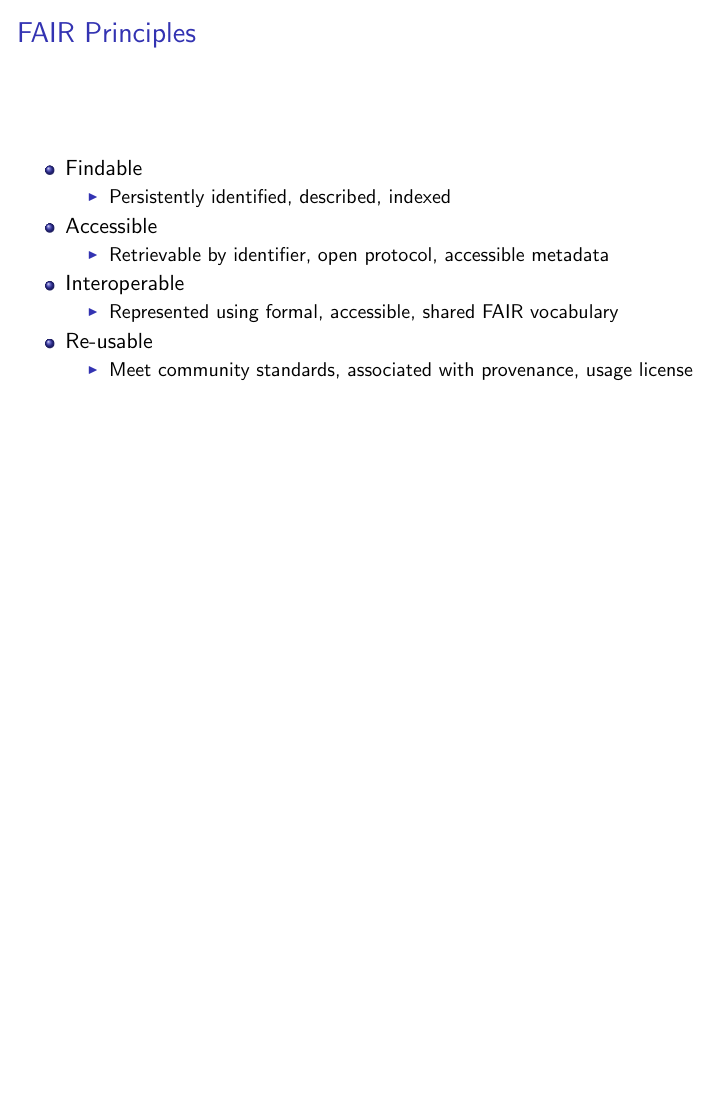
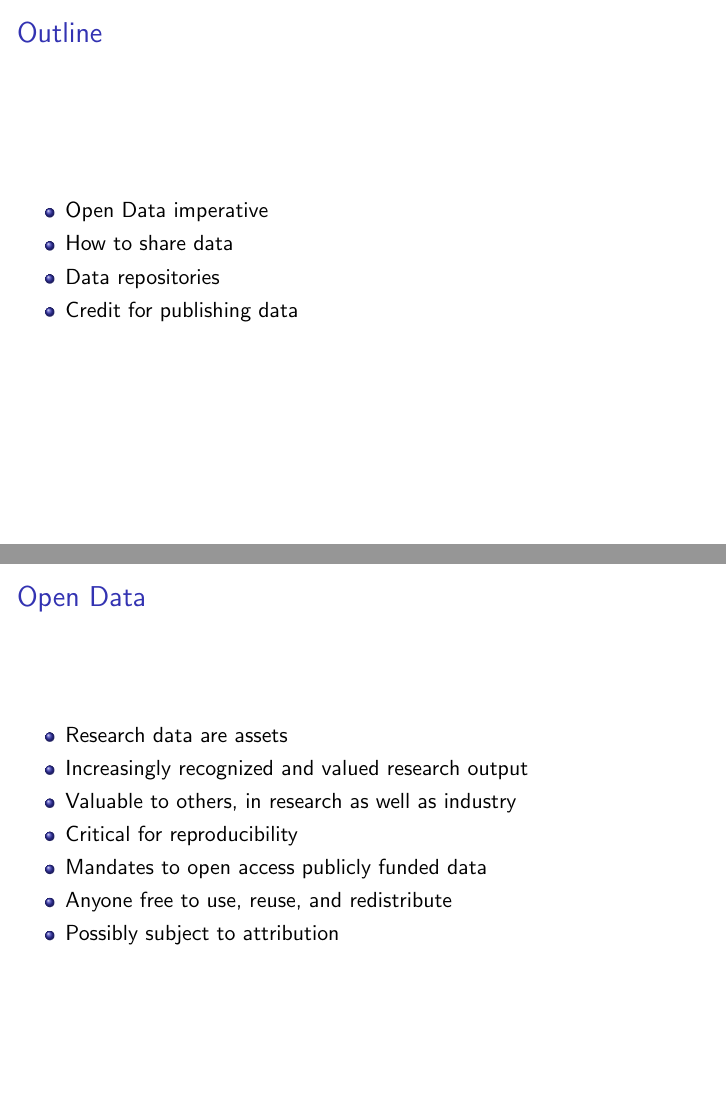
Before and after one commit to valentinludwig/RDM101-1, LaTeX slides (lectures/lecture-III/stocker17rdm101-lecture-III.tex): page 3 of 4 before the commit and pages 2 and 3 of 8 after it, the two joined at a grey line, the shorter picture padded with empty space. Compiled offline with pdfLaTeX.

Commit message:
working on lecture slides

```diff
--- a/lectures/lecture-III/stocker17rdm101-lecture-III.tex
+++ b/lectures/lecture-III/stocker17rdm101-lecture-III.tex
@@ -32,7 +32,7 @@
      pos=b
 }
 
-\title{Working with Research Data}
+\title{Sharing and Archiving Research Data}
 \author{Markus Stocker}
 \date{September 12, 2017}
 
@@ -43,4 +43,24 @@
 \begin{frame}
   \frametitle{Outline}
 
+  \begin{itemize}
+  \item Open Data imperative
+  \item How to share data
+  \item Data repositories
+  \item Credit for publishing data
+  \end{itemize}
 \end{frame}
+
+\begin{frame}
+  \frametitle{Open Data}
+
+  \begin{itemize}
+  \item Research data are assets
+  \item Increasingly recognized and valued research output
+  \item Valuable to others, in research as well as industry
+  \item Critical for reproducibility
+  \item Mandates to open access publicly funded data
+  \item Anyone free to use, reuse, and redistribute
+  \item Possibly subject to attribution
+  \end{itemize}
+\end{frame}
```
Also changed, not shown: lectures/lecture-III/graphics/pangaea-datacitation.png (added), lectures/lecture-III/stocker17rdm101-lecture-III.pdf, lectures/lecture-III/stocker17rdm101-lecture-III.tex (38 more changed lines).
